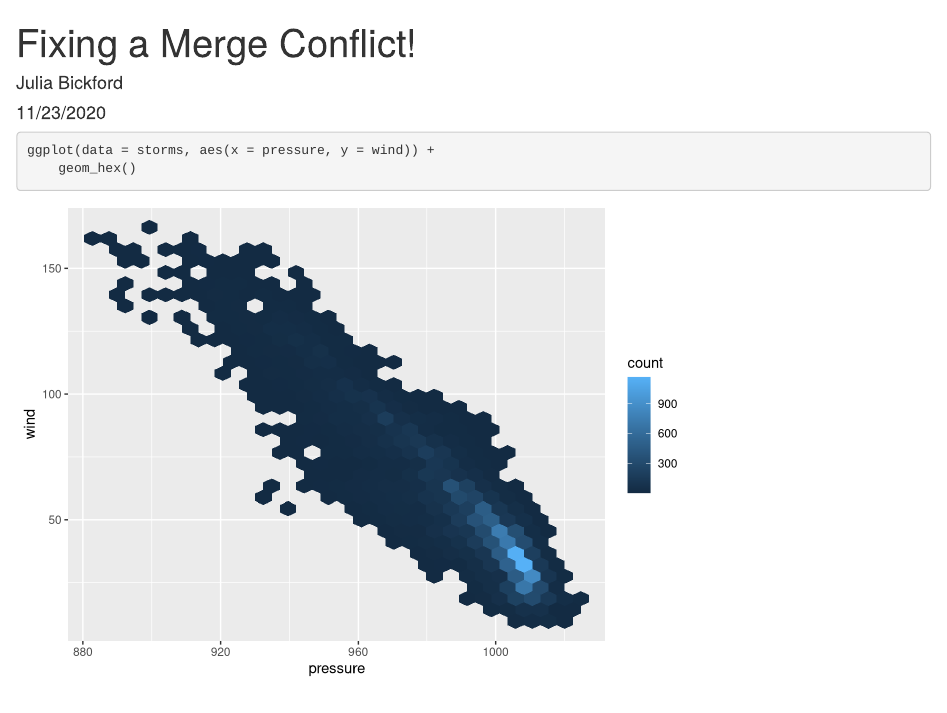
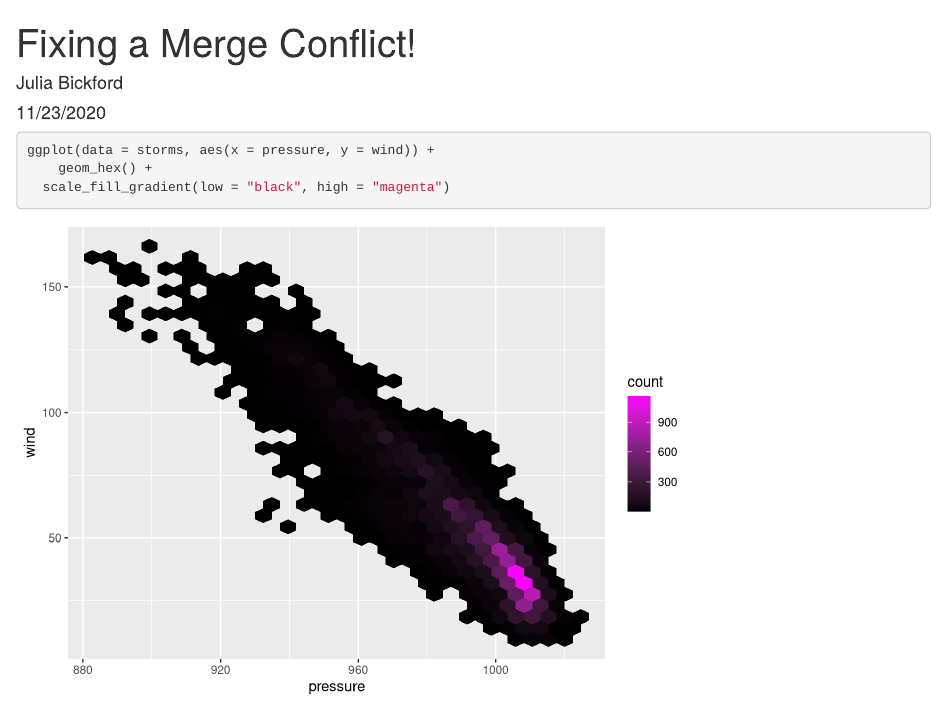
Before and after one commit to jbickford96/lab-8-conflict, an R Markdown document (lab8_mergeconflict.Rmd): the page in a window 1100 px wide, from its top. Rendered offline with R 4.5, knitr and Pandoc, with nearby package versions.

Commit message:
added some color :D

````diff
--- a/lab8_mergeconflict.Rmd
+++ b/lab8_mergeconflict.Rmd
@@ -12,5 +13,6 @@ library(tidyverse)
 
 ```{r}
 ggplot(data = storms, aes(x = pressure, y = wind)) +
-	geom_hex()
+	geom_hex() +
+  scale_fill_gradient(low = "black", high = "magenta")
 ```
````
Also changed, not shown: lab8_mergeconflict.Rmd (1 more changed lines).
